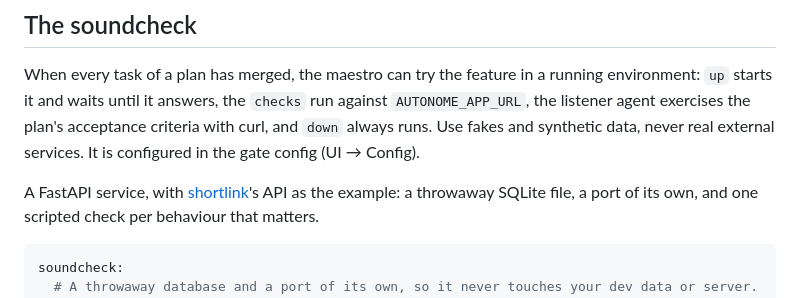
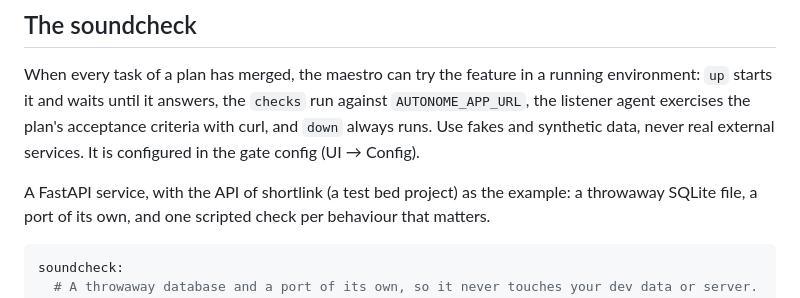
Before and after one commit to ddmfuhrmann/autonome, a Markdown page: plugin/README.md, the part around the change. Rendered like a GitHub page.

Commit message:
docs(plugin): shortlink is a local test bed, not a public repo
Co-Authored-By: Claude Opus 5.5 <noreply@anthropic.com>

````diff
--- a/plugin/README.md
+++ b/plugin/README.md
@@ -59,7 +59,7 @@ When every task of a plan has merged, the maestro can try the feature in a runni
 agent exercises the plan's acceptance criteria with curl, and `down` always runs. Use fakes and
 synthetic data, never real external services. It is configured in the gate config (UI → Config).
 
-A FastAPI service, with [shortlink](https://github.com/ddmfuhrmann/shortlink)'s API as the example:
+A FastAPI service, with the API of shortlink (a test bed project) as the example:
 a throwaway SQLite file, a port of its own, and one scripted check per behaviour that matters.
 
 ```yaml
````
